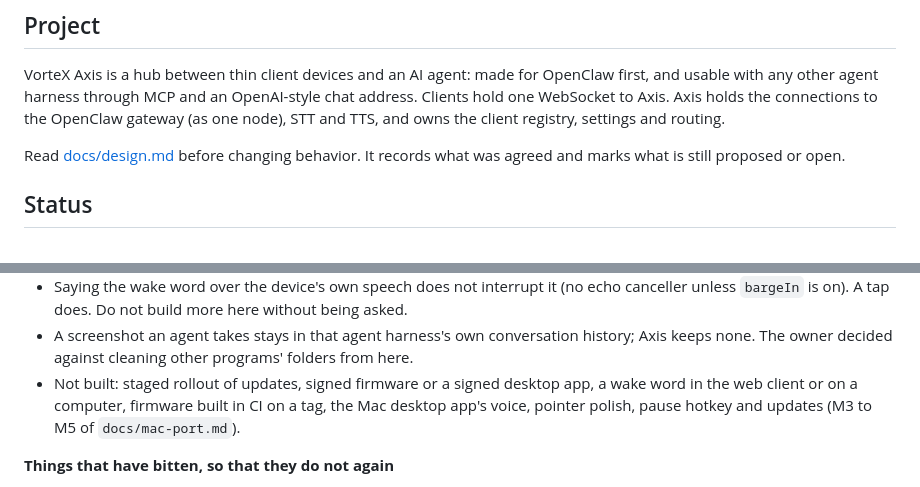
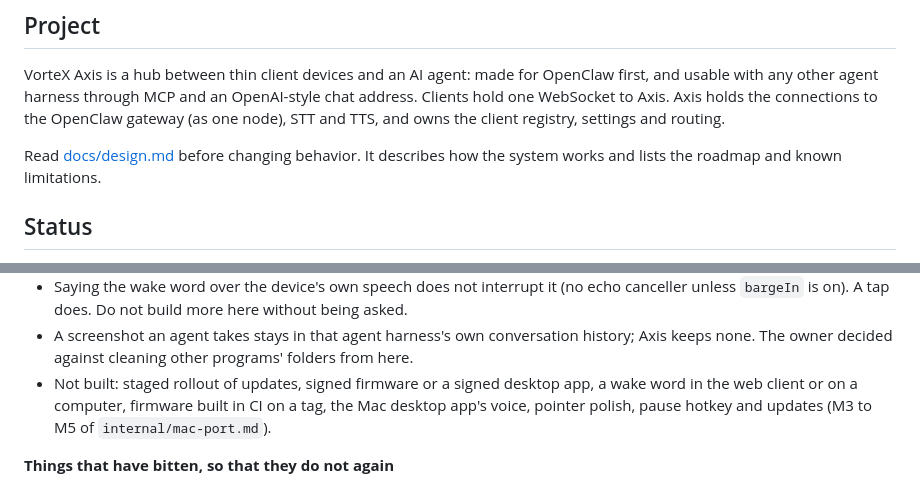
Before and after one commit to atitkh/vortex-axis, a Markdown page: CLAUDE.md, 2 parts joined by grey strips. Drawn GitHub-style.

Commit message:
CLAUDE.md: design.md is a design reference now; the Mac port log, status history and admin revamp notes are in the git-ignored internal/ folder

```diff
--- a/CLAUDE.md
+++ b/CLAUDE.md
@@ -6,7 +6,7 @@ Guidance for coding agents working in this repository.
 
 VorteX Axis is a hub between thin client devices and an AI agent: made for OpenClaw first, and usable with any other agent harness through MCP and an OpenAI-style chat address. Clients hold one WebSocket to Axis. Axis holds the connections to the OpenClaw gateway (as one node), STT and TTS, and owns the client registry, settings and routing.
 
-Read [docs/design.md](docs/design.md) before changing behavior. It records what was agreed and marks what is still proposed or open.
+Read [docs/design.md](docs/design.md) before changing behavior. It describes how the system works and lists the roadmap and known limitations.
 
 ## Status
 
@@ -38,7 +38,7 @@ Last updated: 2026-10-27. Keep this section to what is true NOW, in a screen or
 - Agents reach Axis through the general `nodes` tool unless the `vortex_axis_*` tools are in their tool policy; the desktop tool is on the node too since 0.46.1 (that added a node command, so the node had to be approved again).
 - Saying the wake word over the device's own speech does not interrupt it (no echo canceller unless `bargeIn` is on). A tap does. Do not build more here without being asked.
 - A screenshot an agent takes stays in that agent harness's own conversation history; Axis keeps none. The owner decided against cleaning other programs' folders from here.
-- Not built: staged rollout of updates, signed firmware or a signed desktop app, a wake word in the web client or on a computer, firmware built in CI on a tag, the Mac desktop app's voice, pointer polish, pause hotkey and updates (M3 to M5 of `docs/mac-port.md`).
+- Not built: staged rollout of updates, signed firmware or a signed desktop app, a wake word in the web client or on a computer, firmware built in CI on a tag, the Mac desktop app's voice, pointer polish, pause hotkey and updates (M3 to M5 of `internal/mac-port.md`).
 
 **Things that have bitten, so that they do not again**
 
```
Also changed, not shown: other parts of CLAUDE.md (+2 -2 lines).
